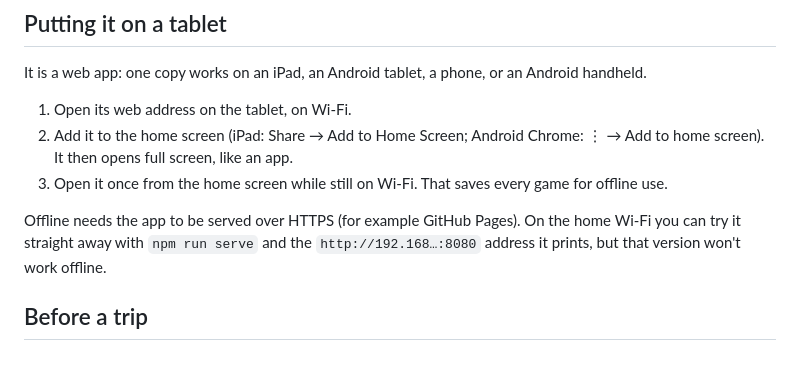
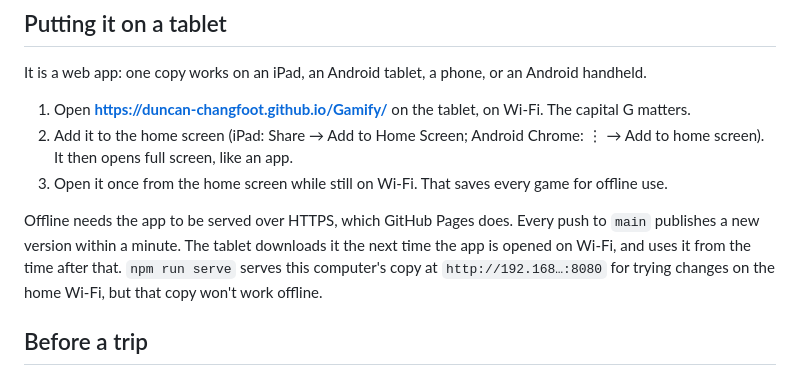
Before and after one commit to Duncan-Changfoot/Gamify, a Markdown page: README.md, the part around the change. Drawn GitHub-style.

Commit message:
Put the GitHub Pages link in the README
Co-Authored-By: Claude Opus 5.5 <noreply@anthropic.com>
Claude-Session: https://claude.ai/code/session_01MyHMwWNAycu7QNAoU72Fd1

```diff
--- a/README.md
+++ b/README.md
@@ -22,14 +22,16 @@ and remember the level on the device.
 
 It is a web app: one copy works on an iPad, an Android tablet, a phone, or an Android handheld.
 
-1. Open its web address on the tablet, on Wi-Fi.
+1. Open **https://duncan-changfoot.github.io/Gamify/** on the tablet, on Wi-Fi. The capital G matters.
 2. Add it to the home screen (iPad: Share → Add to Home Screen; Android Chrome: ⋮ → Add to home screen).
    It then opens full screen, like an app.
 3. Open it once from the home screen while still on Wi-Fi. That saves every game for offline use.
 
-Offline needs the app to be served over HTTPS (for example GitHub Pages). On the home Wi-Fi you can try it
-straight away with `npm run serve` and the `http://192.168…:8080` address it prints, but that version
-won't work offline.
+Offline needs the app to be served over HTTPS, which GitHub Pages does. Every push to `main` publishes
+a new version within a minute. The tablet downloads it the next time the app is opened on Wi-Fi, and
+uses it from the time after that.
+`npm run serve` serves this computer's copy at `http://192.168…:8080` for trying changes on the home
+Wi-Fi, but that copy won't work offline.
 
 ## Before a trip
 
```
